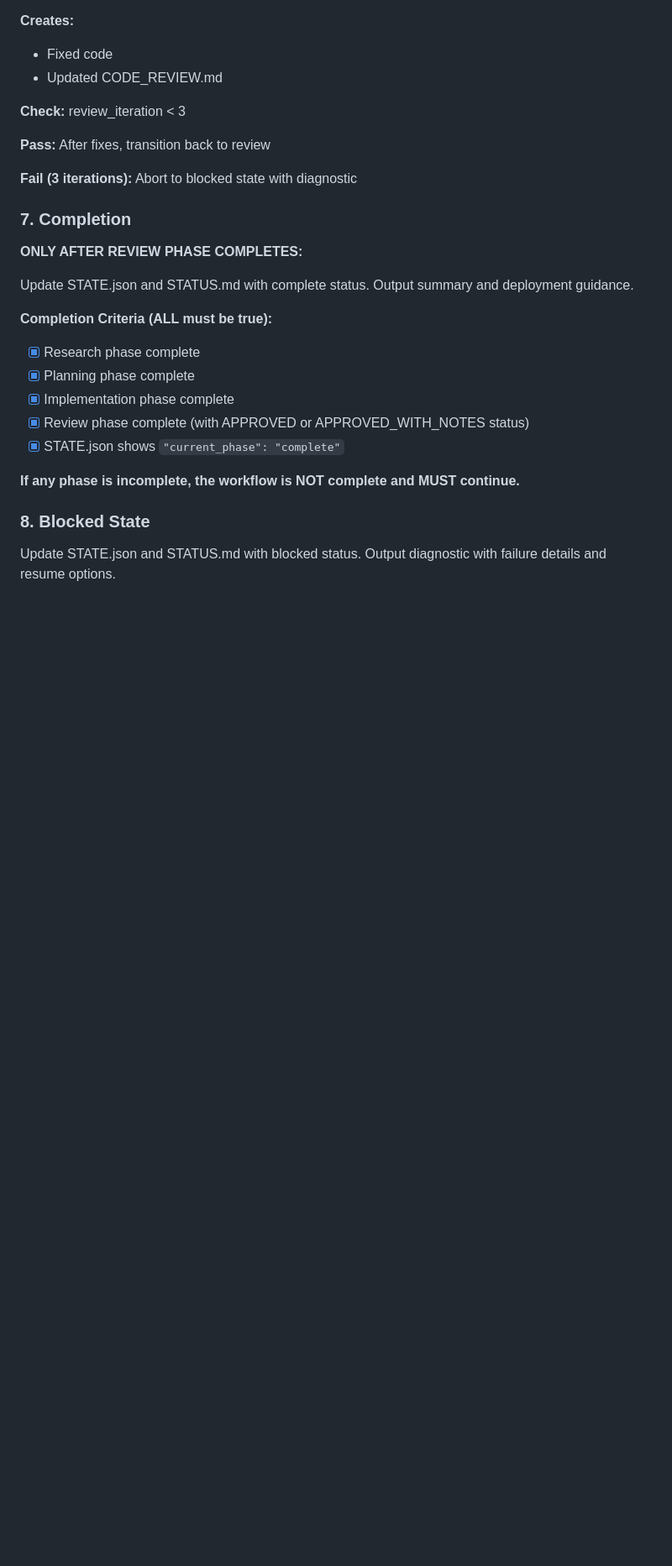
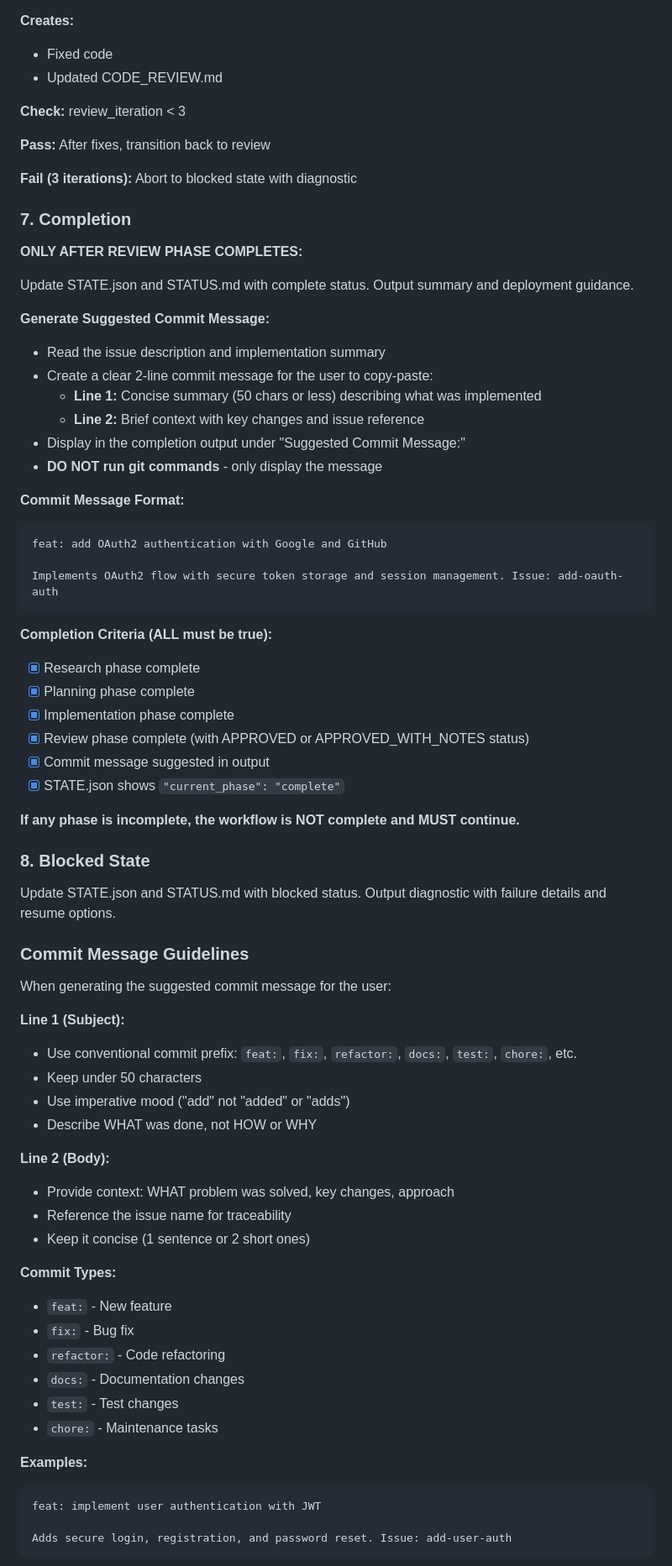
Before and after one commit to DenizOkcu/claude-code-ai-development-workflow, a Markdown page: .claude/agents/sdlc-orchestrator.md, the part around one of its changes. Shown at 84% size. GitHub-like rendering; blank space fills up the shorter version.

Commit message:
commit message example ends summary

````diff
--- a/.claude/agents/sdlc-orchestrator.md
+++ b/.claude/agents/sdlc-orchestrator.md
@@ -518,14 +522,62 @@ if entry_point == "review":
 
 Update STATE.json and STATUS.md with complete status. Output summary and deployment guidance.
 
+**Generate Suggested Commit Message:**
+- Read the issue description and implementation summary
+- Create a clear 2-line commit message for the user to copy-paste:
+  - **Line 1:** Concise summary (50 chars or less) describing what was implemented
+  - **Line 2:** Brief context with key changes and issue reference
+- Display in the completion output under "Suggested Commit Message:"
+- **DO NOT run git commands** - only display the message
+
+**Commit Message Format:**
+```
+feat: add OAuth2 authentication with Google and GitHub
+
+Implements OAuth2 flow with secure token storage and session management. Issue: add-oauth-auth
+```
+
 **Completion Criteria (ALL must be true):**
 - [x] Research phase complete
 - [x] Planning phase complete
 - [x] Implementation phase complete
 - [x] Review phase complete (with APPROVED or APPROVED_WITH_NOTES status)
+- [x] Commit message suggested in output
 - [x] STATE.json shows `"current_phase": "complete"`
 
 **If any phase is incomplete, the workflow is NOT complete and MUST continue.**
 
 ### 8. Blocked State
 Update STATE.json and STATUS.md with blocked status. Output diagnostic with failure details and resume options.
+
+### Commit Message Guidelines
+
+When generating the suggested commit message for the user:
+
+**Line 1 (Subject):**
+- Use conventional commit prefix: `feat:`, `fix:`, `refactor:`, `docs:`, `test:`, `chore:`, etc.
+- Keep under 50 characters
+- Use imperative mood ("add" not "added" or "adds")
+- Describe WHAT was done, not HOW or WHY
+
+**Line 2 (Body):**
+- Provide context: WHAT problem was solved, key changes, approach
+- Reference the issue name for traceability
+- Keep it concise (1 sentence or 2 short ones)
+
+**Commit Types:**
+- `feat:` - New feature
+- `fix:` - Bug fix
+- `refactor:` - Code refactoring
+- `docs:` - Documentation changes
+- `test:` - Test changes
+- `chore:` - Maintenance tasks
+
+**Examples:**
+
+```
+feat: implement user authentication with JWT
+
+Adds secure login, registration, and password reset. Issue: add-user-auth
+```
+
````
Also changed, not shown: other parts of .claude/agents/sdlc-orchestrator.md (+16 -0 lines).
